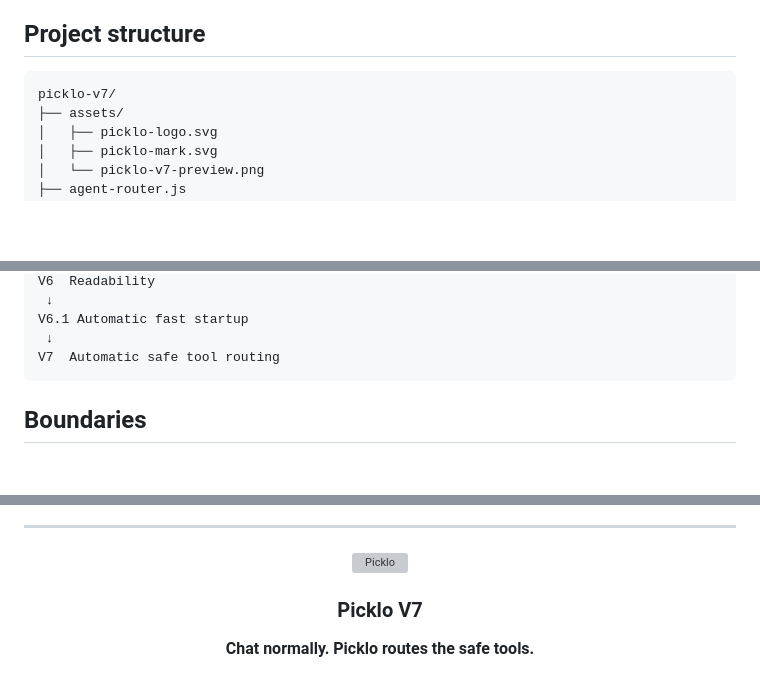
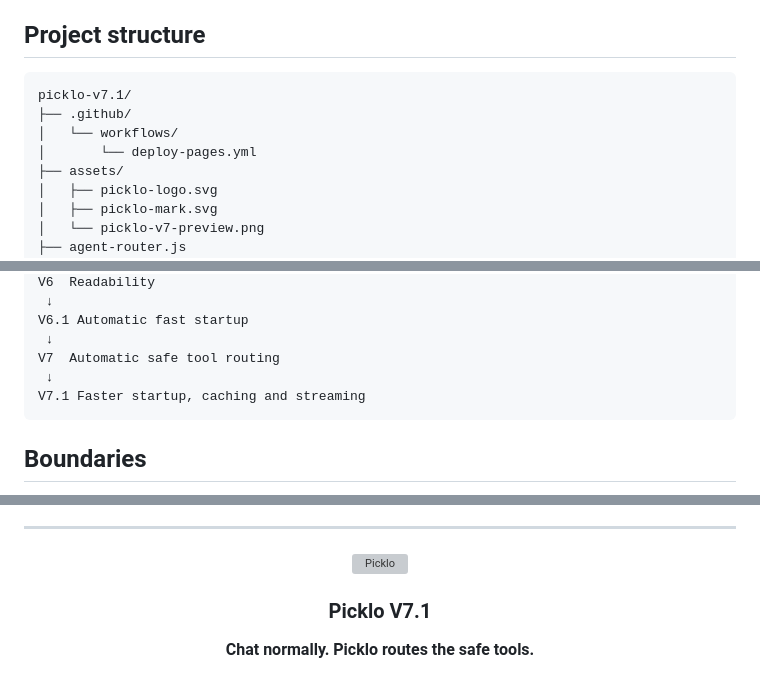
Before and after one commit to kegodev/picklo, a Markdown page: README.md, 3 parts joined by grey strips. Drawn GitHub-style; blank space fills up the shorter version; grey boxes are pictures that could not be loaded.

````diff
--- a/README.md
+++ b/README.md
@@ -181,7 +193,10 @@ When V7 has no existing local state, it checks for V6.1 data and imports support
 ## Project structure
 
 ```text
-picklo-v7/
+picklo-v7.1/
+├── .github/
+│   └── workflows/
+│       └── deploy-pages.yml
 ├── assets/
 │   ├── picklo-logo.svg
 │   ├── picklo-mark.svg
@@ -214,6 +229,8 @@ V6  Readability
 V6.1 Automatic fast startup
  ↓
 V7  Automatic safe tool routing
+ ↓
+V7.1 Faster startup, caching and streaming
 ```
 
 ## Boundaries
@@ -236,7 +253,7 @@ The agent layer is intentionally constrained.
 
 <img src="assets/picklo-mark.svg" alt="Picklo" width="76">
 
-### Picklo V7
+### Picklo V7.1
 
 **Chat normally. Picklo routes the safe tools.**
 
````
Also changed, not shown: other parts of README.md (+18 -6 lines).
